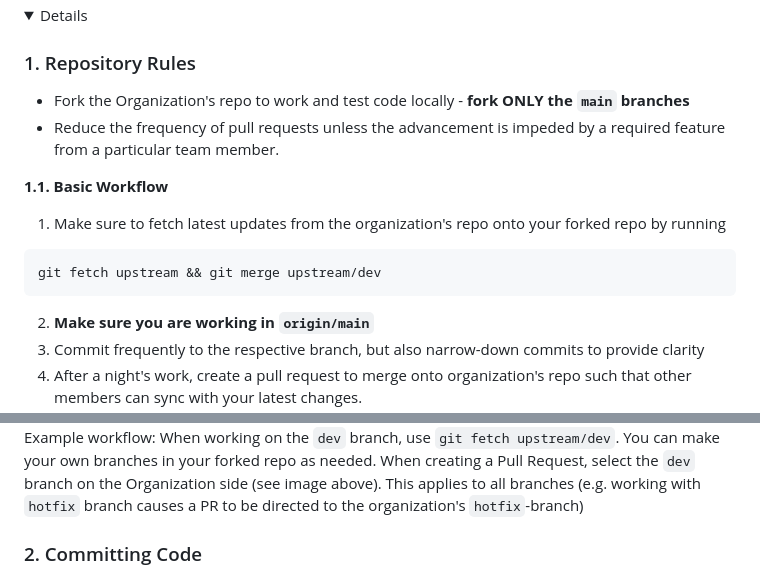
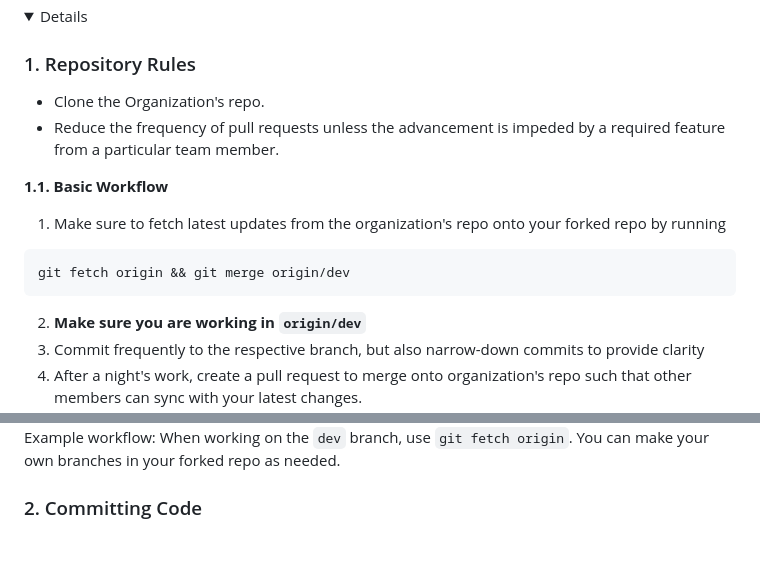
Before and after one commit to GeekGurusUnion/214-Project, a Markdown page: README.md, 2 parts joined by grey strips. GitHub-like rendering; folded sections open; blank space fills up the shorter version.

Commit message:
update git standards to clone i/o fork

````diff
--- a/README.md
+++ b/README.md
@@ -166,14 +166,14 @@ https://stackoverflow.com/questions/1452721/why-is-using-namespace-std-considere
 <details>
 
 ### 1. Repository Rules
-- Fork the Organization's repo to work and test code locally - **fork ONLY the `main` branches**
+- Clone the Organization's repo.
 - Reduce the frequency of pull requests unless the advancement is impeded by a required feature from a particular team member.
 
 **1.1. Basic Workflow**
 1. Make sure to fetch latest updates from the organization's repo onto your forked repo by running
 ```
-git fetch upstream && git merge upstream/dev
+git fetch origin && git merge origin/dev
 ```
-2. **Make sure you are working in `origin/main`**
+2. **Make sure you are working in `origin/dev`**
 2. Commit frequently to the respective branch, but also narrow-down commits to provide clarity
 3. After a night's work, create a pull request to merge onto organization's repo such that other members can sync with your latest changes.
@@ -182,7 +181,6 @@ git fetch upstream && git merge upstream/dev
 
 Example workflow:
-When working on the `dev` branch, use `git fetch upstream/dev`. You can make your own branches in your forked repo as needed. When creating a Pull Request, select the `dev` branch on the Organization side (see image above).
-This applies to all branches (e.g. working with `hotfix` branch causes a PR to be directed to the organization's `hotfix`-branch)
+When working on the `dev` branch, use `git fetch origin`. You can make your own branches in your forked repo as needed.
 
 ### 2. Committing Code
 - Make atomic commits of changes, even across multiple files, in logical units. That is, as much as possible, each commit should be focused on one specific purpose.
````
Also changed, not shown: other parts of README.md (+1 -2 lines).
